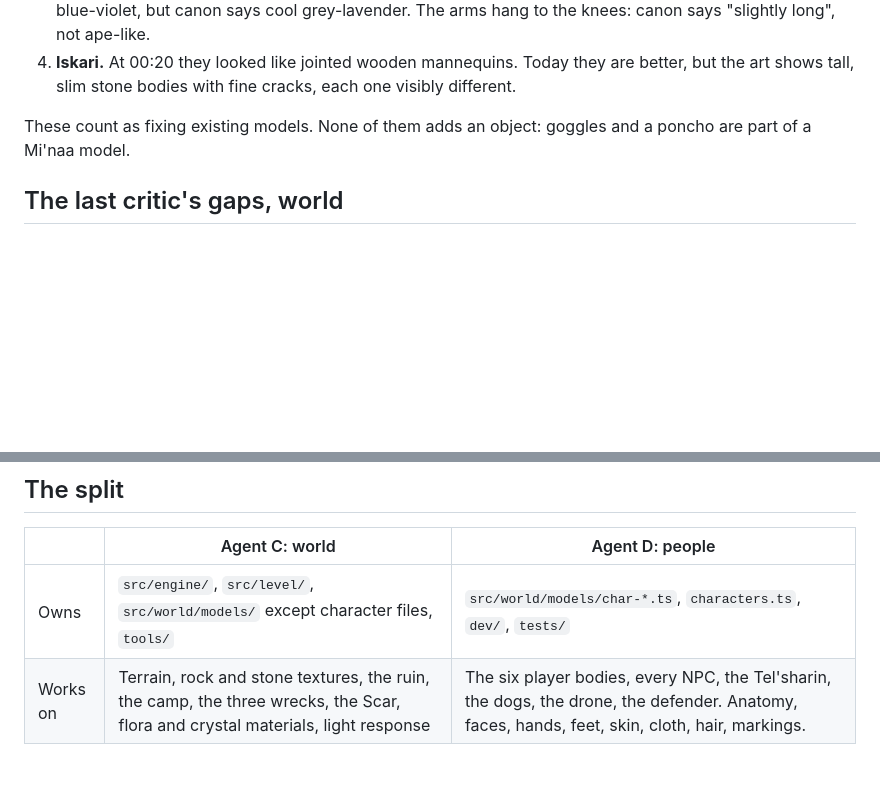
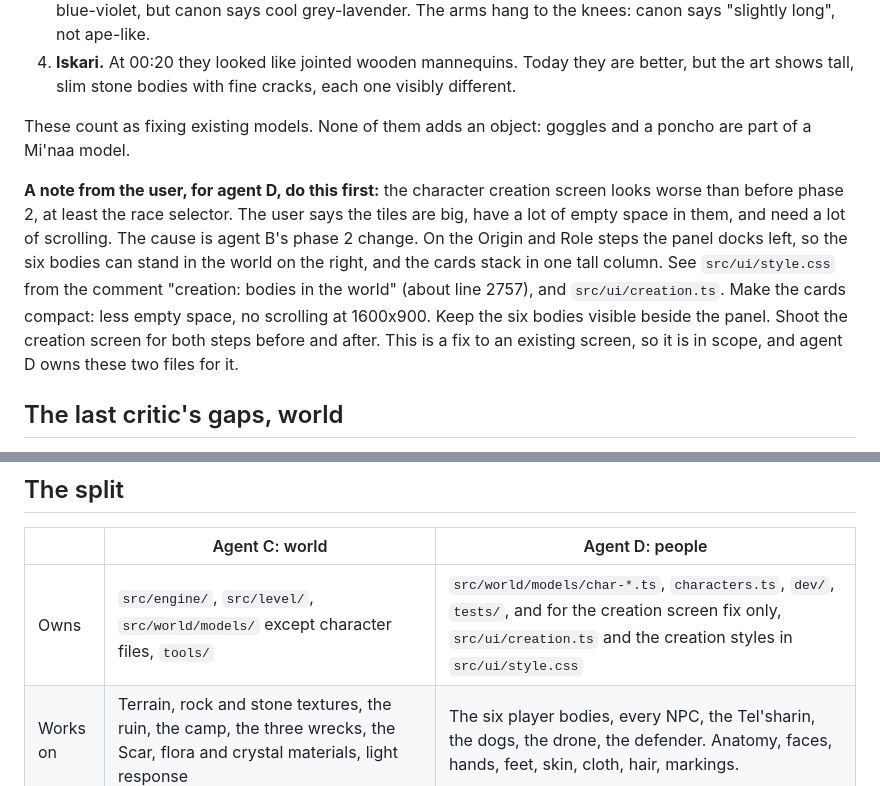
Before and after one commit to serenichron/the-stranded-ai-game-experiment, a Markdown page: comms/PHASE-3.md, 2 parts joined by grey strips. Rendered like a GitHub page; blank space fills up the shorter version.

Commit message:
Phase 3 brief: user note on the cramped creation screen, for agent D
Co-Authored-By: Claude Opus 5 (1M context) <noreply@anthropic.com>

```diff
--- a/comms/PHASE-3.md
+++ b/comms/PHASE-3.md
@@ -44,6 +44,8 @@ A blind critic read all 50 images, then ranked current people above both 00:20 a
 4. **Iskari.** At 00:20 they looked like jointed wooden mannequins. Today they are better, but the art shows tall, slim stone bodies with fine cracks, each one visibly different.
 
 These count as fixing existing models. None of them adds an object: goggles and a poncho are part of a Mi'naa model.
+
+**A note from the user, for agent D, do this first:** the character creation screen looks worse than before phase 2, at least the race selector. The user says the tiles are big, have a lot of empty space in them, and need a lot of scrolling. The cause is agent B's phase 2 change. On the Origin and Role steps the panel docks left, so the six bodies can stand in the world on the right, and the cards stack in one tall column. See `src/ui/style.css` from the comment "creation: bodies in the world" (about line 2757), and `src/ui/creation.ts`. Make the cards compact: less empty space, no scrolling at 1600x900. Keep the six bodies visible beside the panel. Shoot the creation screen for both steps before and after. This is a fix to an existing screen, so it is in scope, and agent D owns these two files for it.
 
 ## The last critic's gaps, world
 
@@ -122,7 +124,7 @@ The shot list is phase 2's, same names, with `p3-` in front: `test-output/p3-<ag
 
 | | Agent C: world | Agent D: people |
 |---|---|---|
-| Owns | `src/engine/`, `src/level/`, `src/world/models/` except character files, `tools/` | `src/world/models/char-*.ts`, `characters.ts`, `dev/`, `tests/` |
+| Owns | `src/engine/`, `src/level/`, `src/world/models/` except character files, `tools/` | `src/world/models/char-*.ts`, `characters.ts`, `dev/`, `tests/`, and for the creation screen fix only, `src/ui/creation.ts` and the creation styles in `src/ui/style.css` |
 | Works on | Terrain, rock and stone textures, the ruin, the camp, the three wrecks, the Scar, flora and crystal materials, light response | The six player bodies, every NPC, the Tel'sharin, the dogs, the drone, the defender. Anatomy, faces, hands, feet, skin, cloth, hair, markings. |
 
 Shared, announce before changing: `src/core/contracts.ts`, light and tone mapping (both halves must look like one game), `DESIGN.md` Look section.
```
Also changed, not shown: prompts/phase-3-agent-D-people.md (+3 -1 lines).
